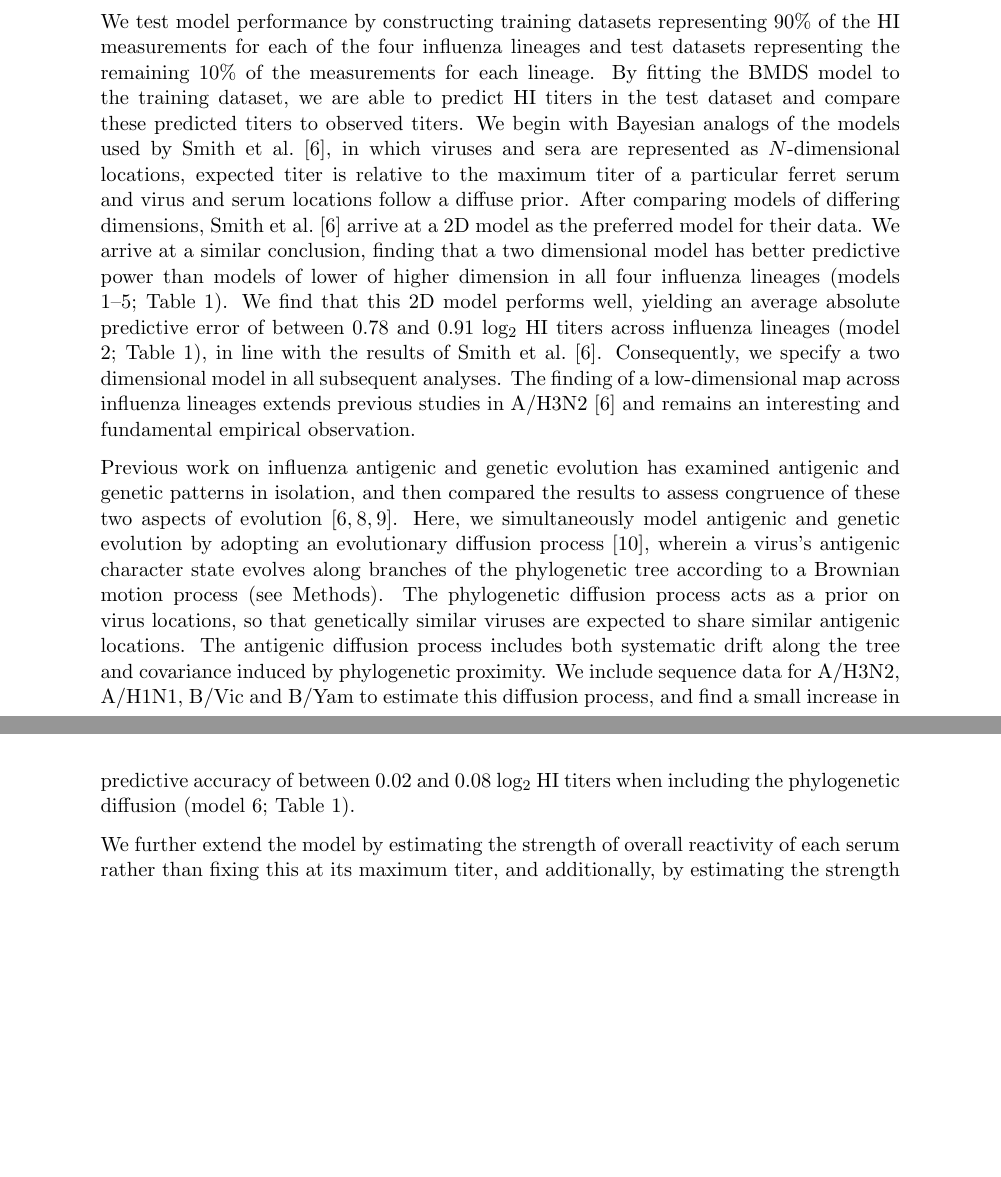
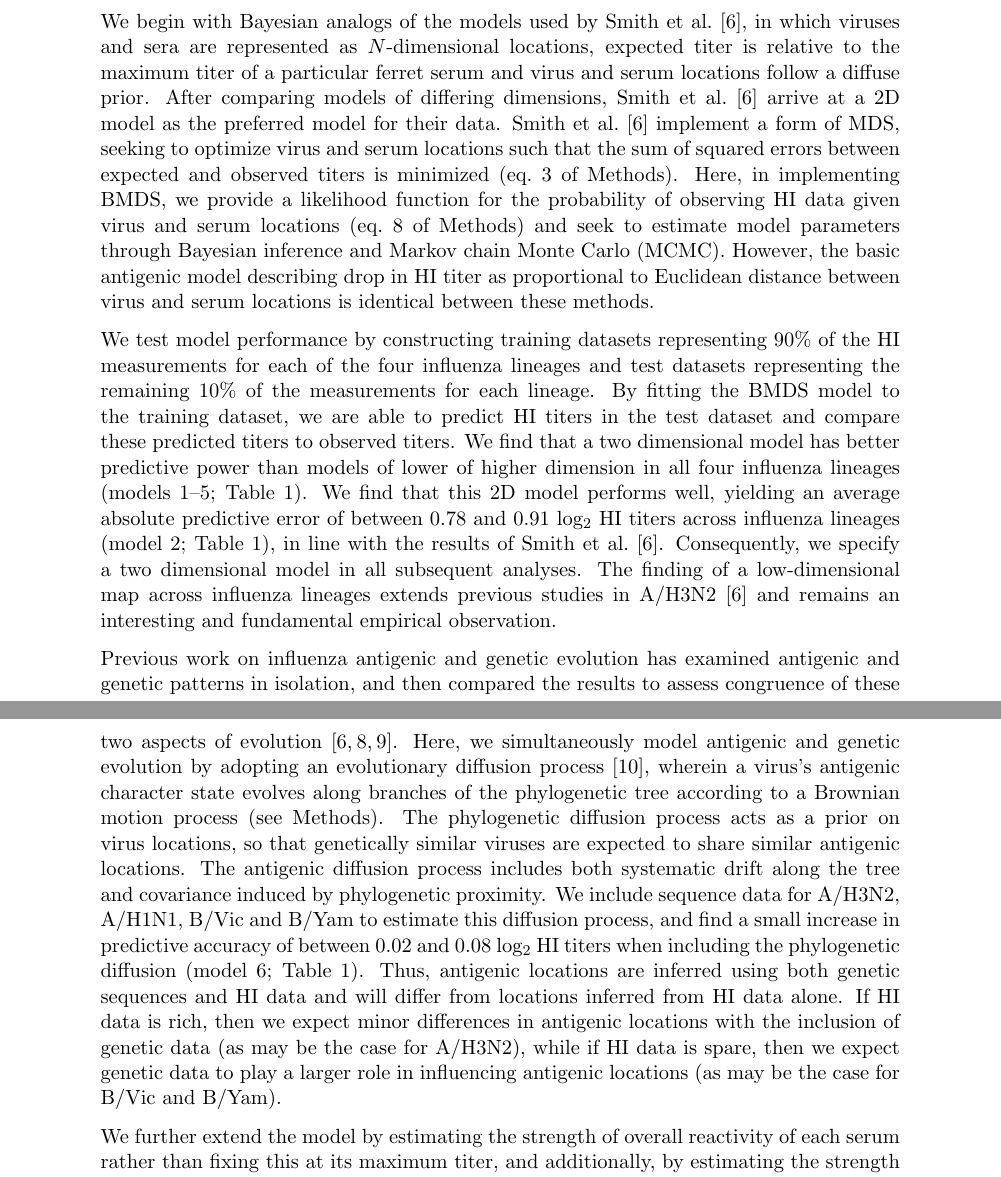
Before and after one commit to trvrb/flux, a LaTeX paper (flux.tex): two parts of pages 3 and 4 of 22, joined at a grey line, cut so that both start at the same text, the shorter picture padded with empty space. Compiled offline with pdfLaTeX.

Commit message:
Revise model introduction.

```diff
--- a/flux.tex
+++ b/flux.tex
@@ -167,11 +167,15 @@ Maps that produce pairwise distances most congruent with the observed titers wil
 We integrate over sources of uncertainty, such as antigenic locations, in a flexible Bayesian fashion.
 We apply this model to HI measurements of virus isolates against post-infection ferret antisera for influenza A/H3N2, A/H1N1, B/Vic and B/Yam (see Methods).
 
+We begin with Bayesian analogs of the models used by Smith et al.\ \cite{Smith04}, in which viruses and sera are represented as $N$-dimensional locations, expected titer is relative to the maximum titer of a particular ferret serum and virus and serum locations follow a diffuse prior.
+After comparing models of differing dimensions, Smith et al.\ \cite{Smith04} arrive at a 2D model as the preferred model for their data.
+Smith et al.\ \cite{Smith04} implement a form of MDS, seeking to optimize virus and serum locations such that the sum of squared errors between expected and observed titers is minimized (eq.\ \ref{mds} of Methods).
+Here, in implementing BMDS, we provide a likelihood function for the probability of observing HI data given virus and serum locations (eq.\ \ref{bmds} of Methods) and seek to estimate model parameters through Bayesian inference and Markov chain Monte Carlo (MCMC).
+However, the basic antigenic model describing drop in HI titer as proportional to Euclidean distance between virus and serum locations is identical between these methods.
+
 We test model performance by constructing training datasets representing 90\% of the HI measurements for each of the four influenza lineages and test datasets representing the remaining 10\% of the measurements for each lineage.
 By fitting the BMDS model to the training dataset, we are able to predict HI titers in the test dataset and compare these predicted titers to observed titers.
-We begin with Bayesian analogs of the models used by Smith et al.\ \cite{Smith04}, in which viruses and sera are represented as $N$-dimensional locations, expected titer is relative to the maximum titer of a particular ferret serum and virus and serum locations follow a diffuse prior.
-After comparing models of differing dimensions, Smith et al.\ \cite{Smith04} arrive at a 2D model as the preferred model for their data.
-We arrive at a similar conclusion, finding that a two dimensional model has better predictive power than models of lower of higher dimension in all four influenza lineages (models 1--5; Table \ref{errortable}).
+We find that a two dimensional model has better predictive power than models of lower of higher dimension in all four influenza lineages (models 1--5; Table \ref{errortable}).
 We find that this 2D model performs well, yielding an average absolute predictive error of between 0.78 and 0.91 log$_2$ HI titers across influenza lineages (model 2; Table \ref{errortable}), in line with the results of Smith et al.\ \cite{Smith04}.
 Consequently, we specify a two dimensional model in all subsequent analyses.
 The finding of a low-dimensional map across influenza lineages extends previous studies in A/H3N2 \cite{Smith04} and remains an interesting and fundamental empirical observation.
@@ -205,6 +209,8 @@ Here, we simultaneously model antigenic and genetic evolution by adopting an evo
 The phylogenetic diffusion process acts as a prior on virus locations, so that genetically similar viruses are expected to share similar antigenic locations.
 The antigenic diffusion process includes both systematic drift along the tree and covariance induced by phylogenetic proximity.
 We include sequence data for A/H3N2, A/H1N1, B/Vic and B/Yam to estimate this diffusion process, and find a small increase in predictive accuracy of between 0.02 and 0.08 log$_2$ HI titers when including the phylogenetic diffusion (model 6; Table \ref{errortable}).
+Thus, antigenic locations are inferred using both genetic sequences and HI data and will differ from locations inferred from HI data alone.
+If HI data is rich, then we expect minor differences in antigenic locations with the inclusion of genetic data (as may be the case for A/H3N2), while if HI data is spare, then we expect genetic data to play a larger role in influencing antigenic locations (as may be the case for B/Vic and B/Yam).
 
 We further extend the model by estimating the strength of overall reactivity of each serum rather than fixing this at its maximum titer, and additionally, by estimating the strength of reactivity of each virus isolate.
 We refer to these estimates as serum effects and virus effects, respectively.
```
Also changed, not shown: flux.tex (9 more changed lines).
